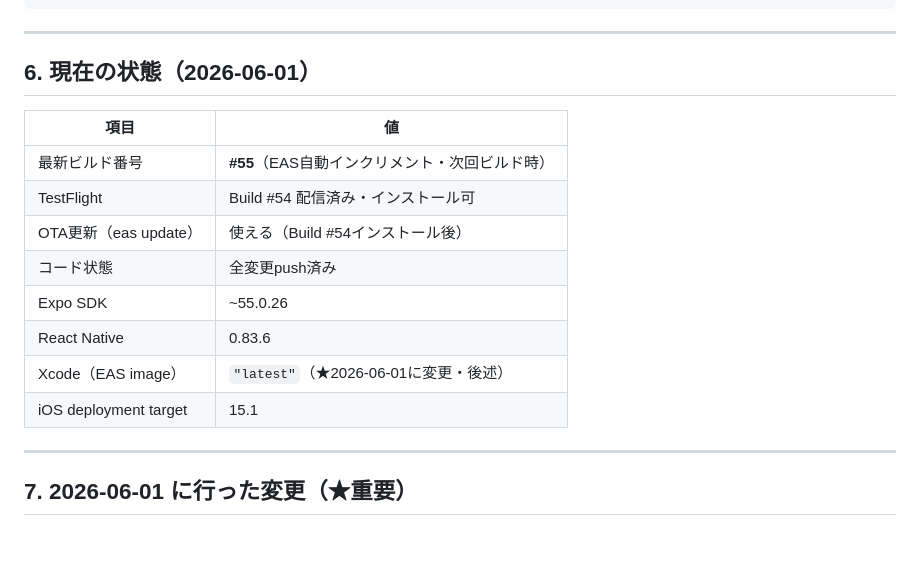
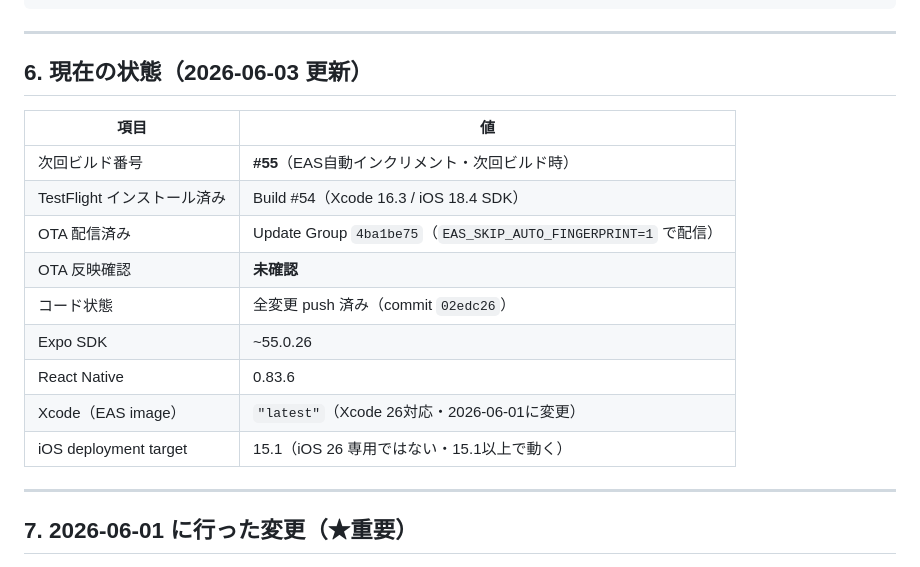
Before and after one commit to soichiromaxmax-hash/KotoClipApp, a Markdown page: HANDOFF.md, the part around one of its changes. GitHub-like rendering; blank space fills up the shorter version.

Commit message:
docs: update HANDOFF.md with 2026-06-03 session summary and next steps
Co-Authored-By: Claude Sonnet 4.6 <noreply@anthropic.com>

```diff
--- a/HANDOFF.md
+++ b/HANDOFF.md
@@ -140,18 +203,19 @@ C:\Users\SoichiroKamibeppu(MC\KotoClipApp\
 
 ---
 
-## 6. 現在の状態（2026-06-01）
+## 6. 現在の状態（2026-06-03 更新）
 
 | 項目 | 値 |
 |---|---|
-| 最新ビルド番号 | **#55**（EAS自動インクリメント・次回ビルド時） |
-| TestFlight | Build #54 配信済み・インストール可 |
-| OTA更新（eas update） | 使える（Build #54インストール後） |
-| コード状態 | 全変更push済み |
+| 次回ビルド番号 | **#55**（EAS自動インクリメント・次回ビルド時） |
+| TestFlight インストール済み | Build #54（Xcode 16.3 / iOS 18.4 SDK） |
+| OTA 配信済み | Update Group `4ba1be75`（`EAS_SKIP_AUTO_FINGERPRINT=1` で配信） |
+| OTA 反映確認 | **未確認** |
+| コード状態 | 全変更 push 済み（commit `02edc26`） |
 | Expo SDK | ~55.0.26 |
 | React Native | 0.83.6 |
-| Xcode（EAS image） | `"latest"`（★2026-06-01に変更・後述） |
-| iOS deployment target | 15.1 |
+| Xcode（EAS image） | `"latest"`（Xcode 26対応・2026-06-01に変更） |
+| iOS deployment target | 15.1（iOS 26 専用ではない・15.1以上で動く） |
 
 ---
 
```
Also changed, not shown: other parts of HANDOFF.md (+64 -1 lines).
